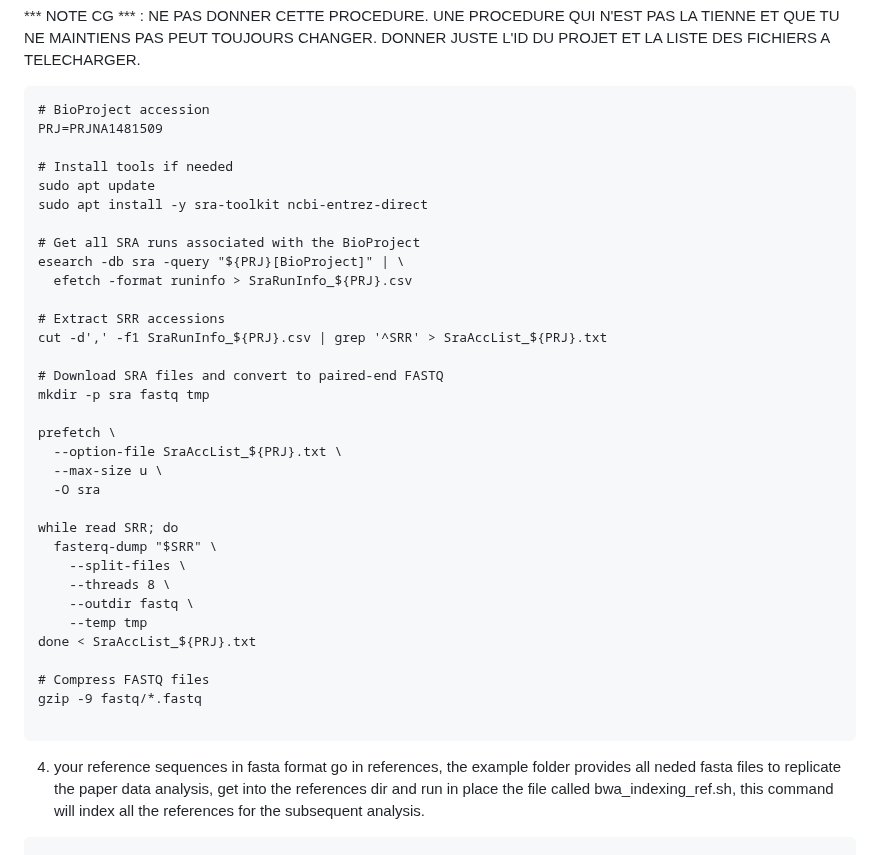
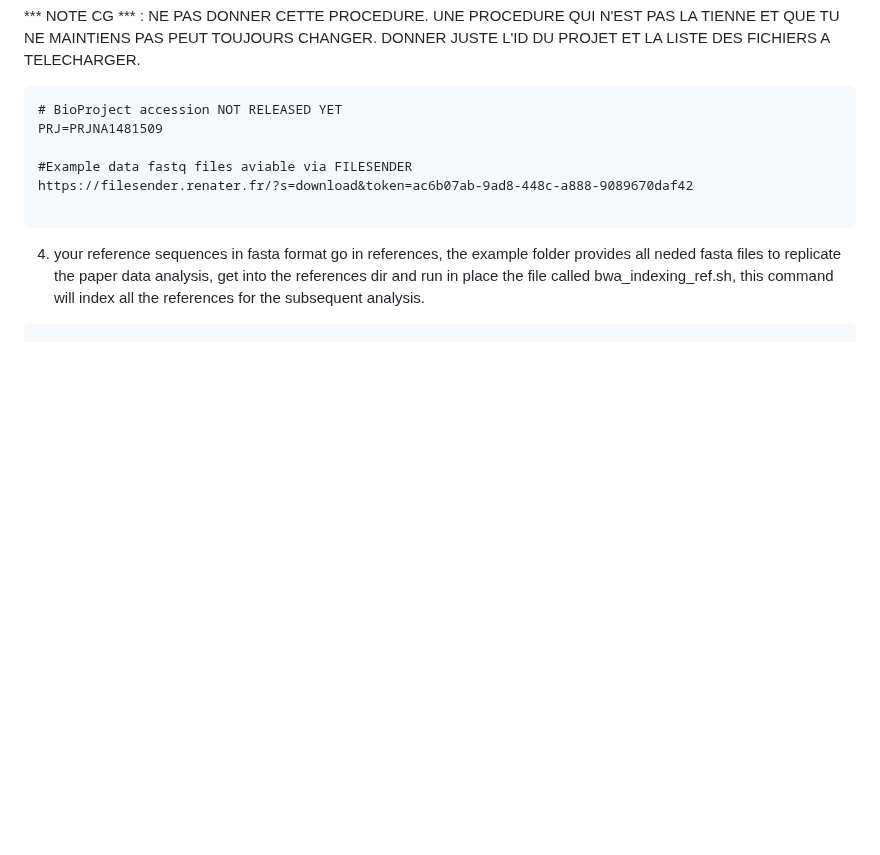
Before and after one commit to aldair31121997-wq/reviewing-data, a Markdown page: sequencing-analysis/README.md, the part around the change. GitHub-like rendering; blank space fills up the shorter version.

````diff
--- a/sequencing-analysis/README.md
+++ b/sequencing-analysis/README.md
@@ -48,38 +48,11 @@ mutposreportsA/
 *** NOTE CG *** : NE PAS DONNER CETTE PROCEDURE. UNE PROCEDURE QUI N'EST PAS LA TIENNE ET QUE TU NE MAINTIENS PAS PEUT TOUJOURS CHANGER. DONNER JUSTE L'ID DU PROJET ET LA LISTE DES FICHIERS A TELECHARGER.
 
 ```
-# BioProject accession
+# BioProject accession NOT RELEASED YET
 PRJ=PRJNA1481509
 
-# Install tools if needed
-sudo apt update
-sudo apt install -y sra-toolkit ncbi-entrez-direct
-
-# Get all SRA runs associated with the BioProject
-esearch -db sra -query "${PRJ}[BioProject]" | \
-  efetch -format runinfo > SraRunInfo_${PRJ}.csv
-
-# Extract SRR accessions
-cut -d',' -f1 SraRunInfo_${PRJ}.csv | grep '^SRR' > SraAccList_${PRJ}.txt
-
-# Download SRA files and convert to paired-end FASTQ
-mkdir -p sra fastq tmp
-
-prefetch \
-  --option-file SraAccList_${PRJ}.txt \
-  --max-size u \
-  -O sra
-
-while read SRR; do
-  fasterq-dump "$SRR" \
-    --split-files \
-    --threads 8 \
-    --outdir fastq \
-    --temp tmp
-done < SraAccList_${PRJ}.txt
-
-# Compress FASTQ files
-gzip -9 fastq/*.fastq
+#Example data fastq files aviable via FILESENDER
+https://filesender.renater.fr/?s=download&token=ac6b07ab-9ad8-448c-a888-9089670daf42
 
 ```
 
````
